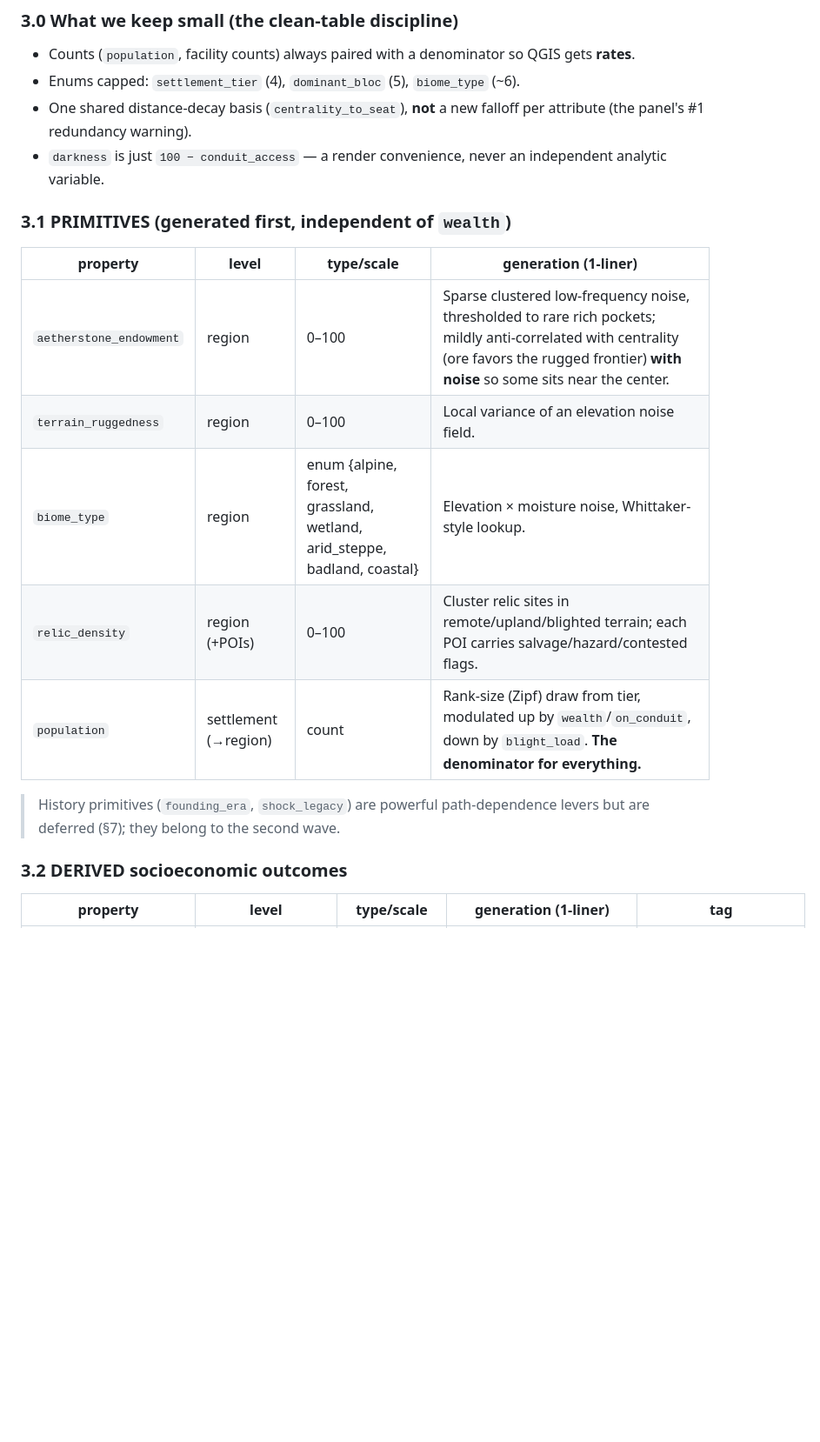
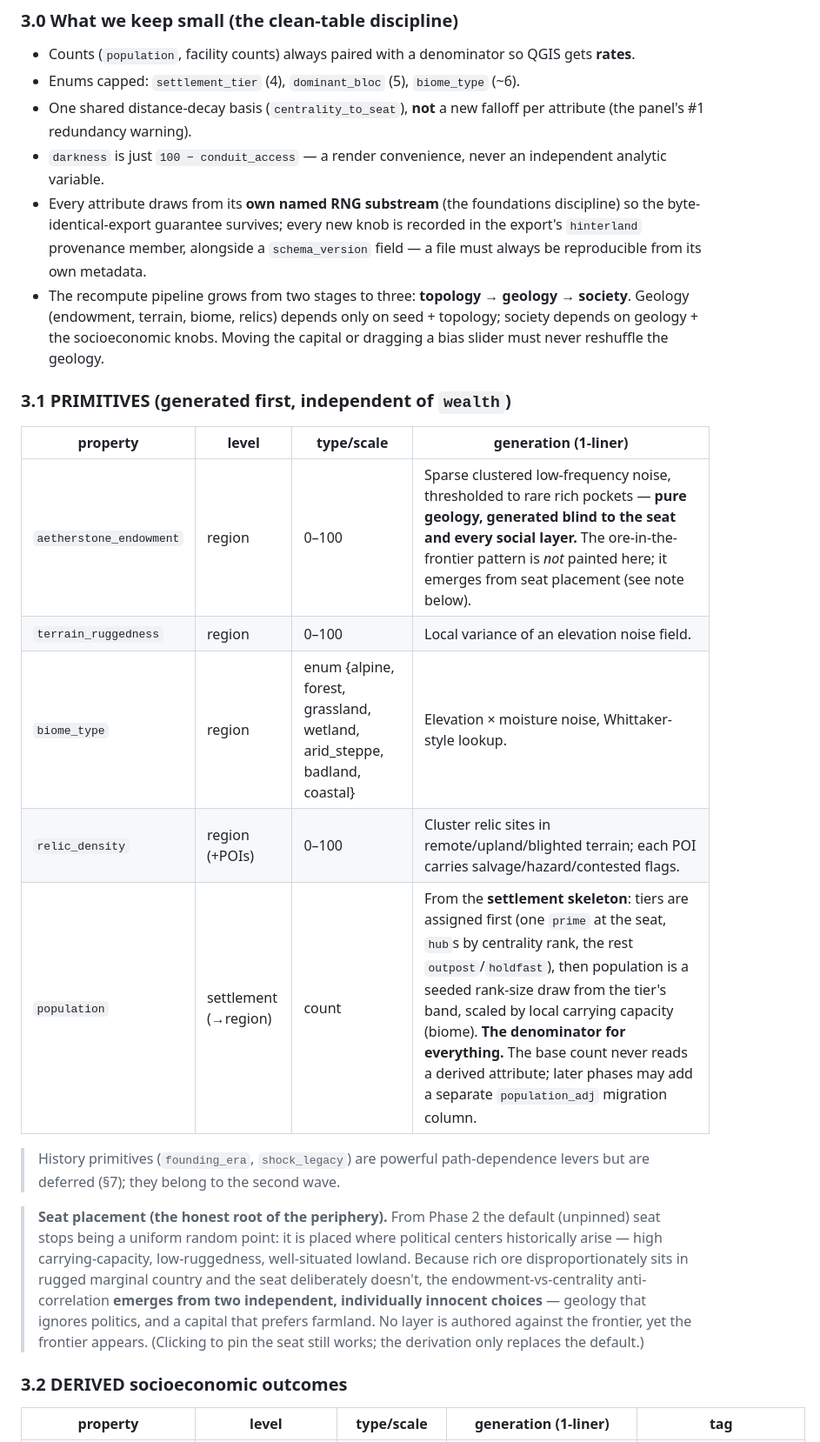
Before and after one commit to zntznt/hinterland, a Markdown page: docs/attribute-model.md, the part around one of its changes. Shown at 87% size. Rendered like a GitHub page; blank space fills up the shorter version.

```diff
--- a/docs/attribute-model.md
+++ b/docs/attribute-model.md
@@ -94,19 +100,37 @@ are computed last for mapping. This ordering is what makes emergence honest.
   attribute (the panel's #1 redundancy warning).
 - `darkness` is just `100 − conduit_access` — a render convenience, never an
   independent analytic variable.
+- Every attribute draws from its **own named RNG substream** (the foundations
+  discipline) so the byte-identical-export guarantee survives; every new knob is
+  recorded in the export's `hinterland` provenance member, alongside a
+  `schema_version` field — a file must always be reproducible from its own metadata.
+- The recompute pipeline grows from two stages to three: **topology → geology →
+  society**. Geology (endowment, terrain, biome, relics) depends only on
+  seed + topology; society depends on geology + the socioeconomic knobs. Moving
+  the capital or dragging a bias slider must never reshuffle the geology.
 
 ### 3.1 PRIMITIVES (generated first, independent of `wealth`)
 
 | property | level | type/scale | generation (1-liner) |
 |---|---|---|---|
-| `aetherstone_endowment` | region | 0–100 | Sparse clustered low-frequency noise, thresholded to rare rich pockets; mildly anti-correlated with centrality (ore favors the rugged frontier) **with noise** so some sits near the center. |
+| `aetherstone_endowment` | region | 0–100 | Sparse clustered low-frequency noise, thresholded to rare rich pockets — **pure geology, generated blind to the seat and every social layer.** The ore-in-the-frontier pattern is *not* painted here; it emerges from seat placement (see note below). |
 | `terrain_ruggedness` | region | 0–100 | Local variance of an elevation noise field. |
 | `biome_type` | region | enum {alpine, forest, grassland, wetland, arid_steppe, badland, coastal} | Elevation × moisture noise, Whittaker-style lookup. |
 | `relic_density` | region (+POIs) | 0–100 | Cluster relic sites in remote/upland/blighted terrain; each POI carries salvage/hazard/contested flags. |
-| `population` | settlement (→region) | count | Rank-size (Zipf) draw from tier, modulated up by `wealth`/`on_conduit`, down by `blight_load`. **The denominator for everything.** |
+| `population` | settlement (→region) | count | From the **settlement skeleton**: tiers are assigned first (one `prime` at the seat, `hub`s by centrality rank, the rest `outpost`/`holdfast`), then population is a seeded rank-size draw from the tier's band, scaled by local carrying capacity (biome). **The denominator for everything.** The base count never reads a derived attribute; later phases may add a separate `population_adj` migration column. |
 
 > History primitives (`founding_era`, `shock_legacy`) are powerful path-dependence
 > levers but are deferred (§7); they belong to the second wave.
+
+> **Seat placement (the honest root of the periphery).** From Phase 2 the default
+> (unpinned) seat stops being a uniform random point: it is placed where political
+> centers historically arise — high carrying-capacity, low-ruggedness, well-situated
+> lowland. Because rich ore disproportionately sits in rugged marginal country and
+> the seat deliberately doesn't, the endowment-vs-centrality anti-correlation
+> **emerges from two independent, individually innocent choices** — geology that
+> ignores politics, and a capital that prefers farmland. No layer is authored
+> against the frontier, yet the frontier appears. (Clicking to pin the seat still
+> works; the derivation only replaces the default.)
 
 ### 3.2 DERIVED socioeconomic outcomes
 
```
Also changed, not shown: other parts of docs/attribute-model.md (+88 -40 lines).
